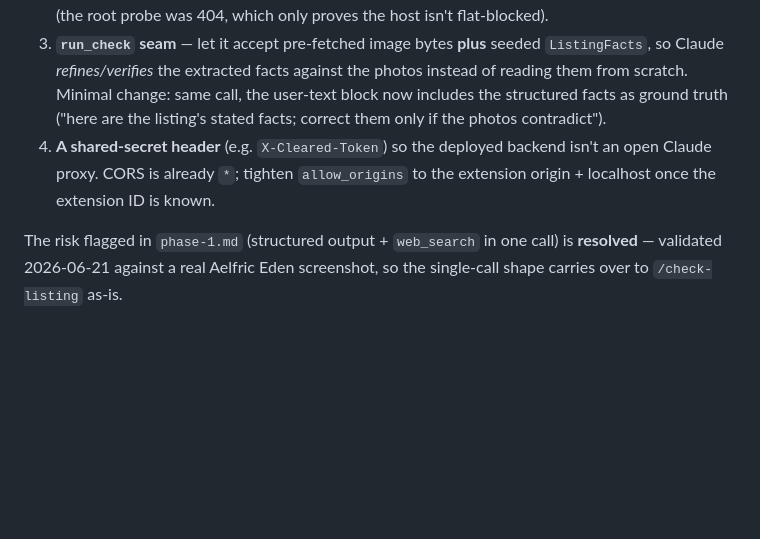
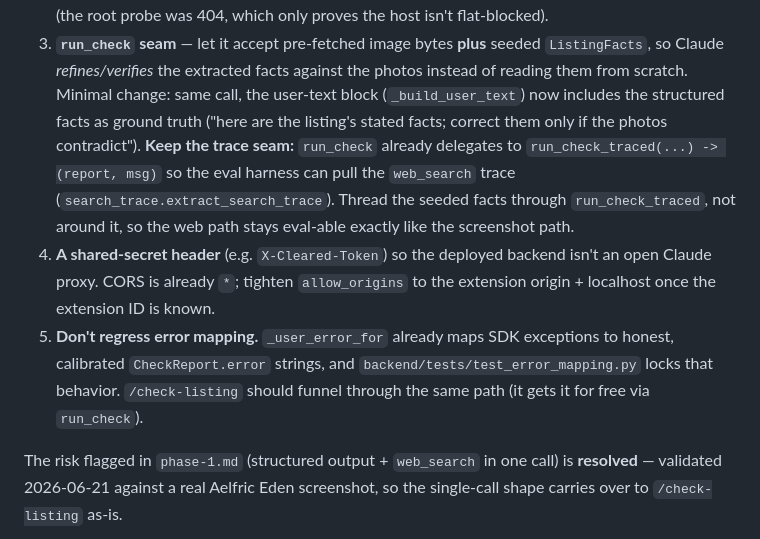
Before and after one commit to kaladanw/Cleared, a Markdown page: claude.mds/phase-web.md, the part around one of its changes. Rendered like a GitHub page; blank space fills up the shorter version.

```diff
--- a/claude.mds/phase-web.md
+++ b/claude.mds/phase-web.md
@@ -106,11 +106,20 @@ the future `web/` page uses it. Add:
 3. **`run_check` seam** — let it accept pre-fetched image bytes **plus** seeded
    `ListingFacts`, so Claude *refines/verifies* the extracted facts against the
    photos instead of reading them from scratch. Minimal change: same call, the
-   user-text block now includes the structured facts as ground truth ("here are
-   the listing's stated facts; correct them only if the photos contradict").
+   user-text block (`_build_user_text`) now includes the structured facts as
+   ground truth ("here are the listing's stated facts; correct them only if the
+   photos contradict"). **Keep the trace seam:** `run_check` already delegates to
+   `run_check_traced(...) -> (report, msg)` so the eval harness can pull the
+   `web_search` trace (`search_trace.extract_search_trace`). Thread the seeded
+   facts through `run_check_traced`, not around it, so the web path stays
+   eval-able exactly like the screenshot path.
 4. **A shared-secret header** (e.g. `X-Cleared-Token`) so the deployed backend
    isn't an open Claude proxy. CORS is already `*`; tighten `allow_origins` to
    the extension origin + localhost once the extension ID is known.
+5. **Don't regress error mapping.** `_user_error_for` already maps SDK
+   exceptions to honest, calibrated `CheckReport.error` strings, and
+   `backend/tests/test_error_mapping.py` locks that behavior. `/check-listing`
+   should funnel through the same path (it gets it for free via `run_check`).
 
 The risk flagged in `phase-1.md` (structured output + `web_search` in one call)
 is **resolved** — validated 2026-06-21 against a real Aelfric Eden screenshot,
```
Also changed, not shown: other parts of claude.mds/phase-web.md (+32 -9 lines).
